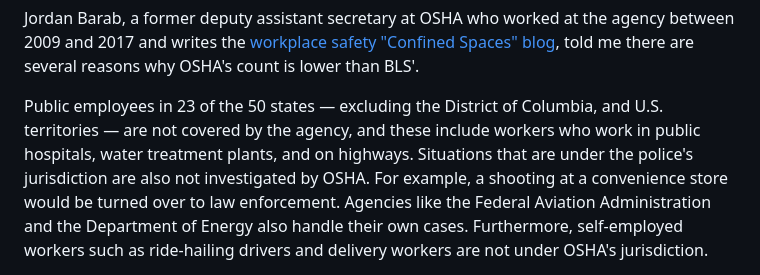
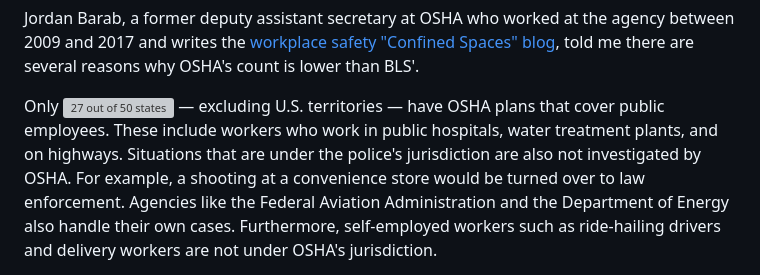
Before and after one commit to rachel-el-p/Workplace-deaths-final-project, a Markdown page: README.md, the part around the change. Rendered like a GitHub page; grey boxes are pictures that could not be loaded.

```diff
--- a/README.md
+++ b/README.md
@@ -22,7 +22,7 @@ of Labor Statistics' (BLS) data](https://www.bls.gov/news.release/cfoi.htm). For
 
 Jordan Barab, a former deputy assistant secretary at OSHA who worked at the agency between 2009 and 2017 and writes the [workplace safety "Confined Spaces" blog](https://jordanbarab.com/confinedspace/), told me there are several reasons why OSHA's count is lower than BLS'.
 
-Public employees in 23 of the 50 states — excluding the District of Columbia, and U.S. territories — are not covered by the agency, and these include workers who work in public hospitals, water treatment plants, and on highways.
+Only ![27 out of 50 states](https://www.osha.gov/stateplans/faqs) — excluding U.S. territories — have OSHA plans that cover public employees. These include workers who work in public hospitals, water treatment plants, and on highways.
 Situations that are under the police's jurisdiction are also not investigated by OSHA. For example, a shooting
 at a convenience store would be turned over to law enforcement. Agencies like the Federal Aviation Administration and the Department of Energy also handle their own cases.
 Furthermore, self-employed workers such as ride-hailing drivers and delivery workers are not under OSHA's jurisdiction. </p>
```
